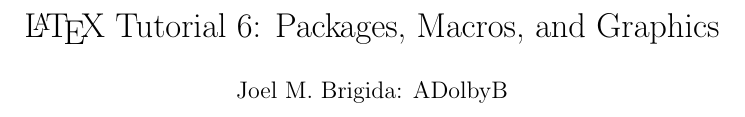
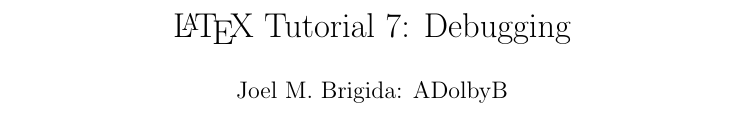
Before and after one commit to ADolbyB/latex-publications-templates, a LaTeX document (FCC-07-Debugging/fcc-07.tex): part of page 1 of 2, cut at the place of the change. Compiled offline with pdfLaTeX.

Commit message:
Fix Title Typo

```diff
--- a/FCC-07-Debugging/fcc-07.tex
+++ b/FCC-07-Debugging/fcc-07.tex
@@ -3,7 +3,7 @@
 \usepackage{amsfonts, amssymb, amsmath}
 
 
-\title{\LaTeX\ Tutorial 6: Packages, Macros, and Graphics}
+\title{\LaTeX\ Tutorial 7: Debugging}
 \author{Joel M. Brigida: ADolbyB}
 \date{} % leave blank for no date or \today for current date.
 
```
Also changed, not shown: FCC-07-Debugging/fcc-07.pdf.
